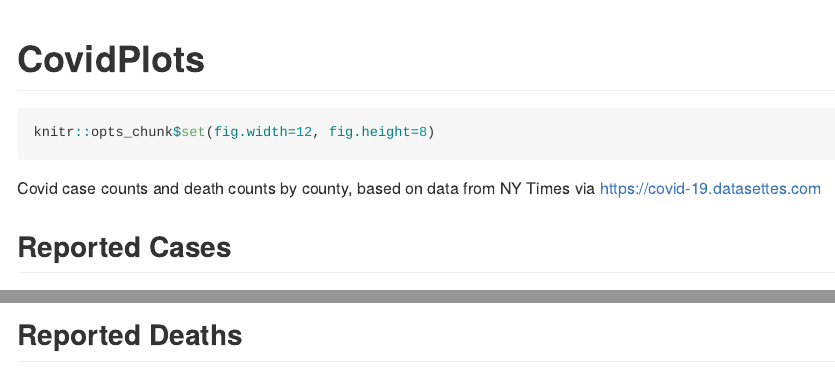
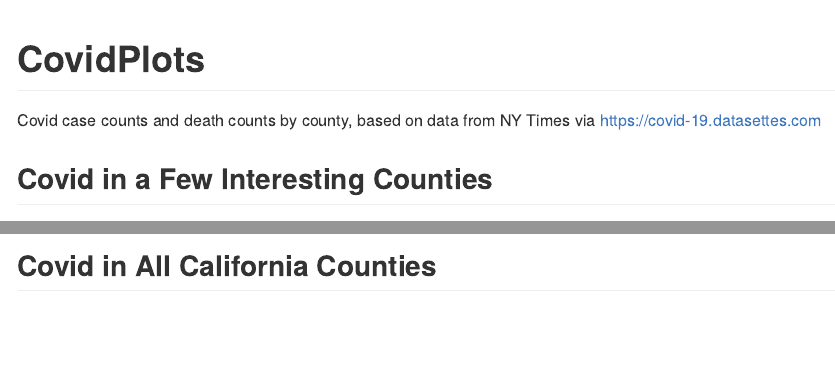
Before and after one commit to fkzack/covid, an R Markdown document (CovidPlots.rmd): the page in a window 1100 px wide, from its top, and a second part further down, joined at a grey line. Rendered offline with R 4.5, knitr and Pandoc, with nearby package versions; some code elsewhere in the file could not run offline.

Commit message:
more playing with rmarkup

````diff
--- a/CovidPlots.rmd
+++ b/CovidPlots.rmd
@@ -3,8 +3,8 @@ title: "CovidPlots"
 output: github_document
 ---
 
-```{r}
-knitr::opts_chunk$set(fig.width=12, fig.height=8)
+```{r include=FALSE}
+knitr::opts_chunk$set(fig.width=12, fig.height=8, dev = 'svg')
 ```
 
 
@@ -22,6 +22,6 @@ Covid case counts and death counts by county, based on data from NY Times via ht
 
 ```
 
+## Covid in a Few Interesting Counties
 
 
-## Reported Cases
@@ -42 +37,0 @@ Covid case counts and death counts by county, based on data from NY Times via ht
-## Reported Deaths
@@ -56,0 +45 @@ Covid case counts and death counts by county, based on data from NY Times via ht
+## Covid in All California Counties
````
Also changed, not shown: us_counties.R (+1 -0 lines), CovidPlots.md, CovidPlots.rmd (30 more changed lines).
